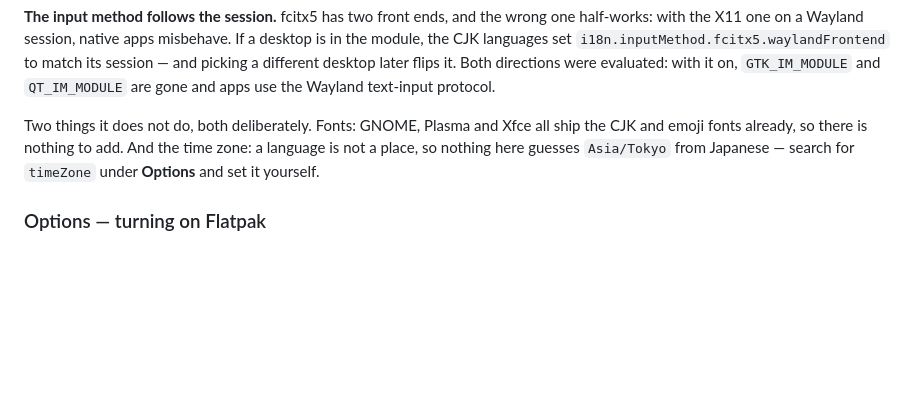
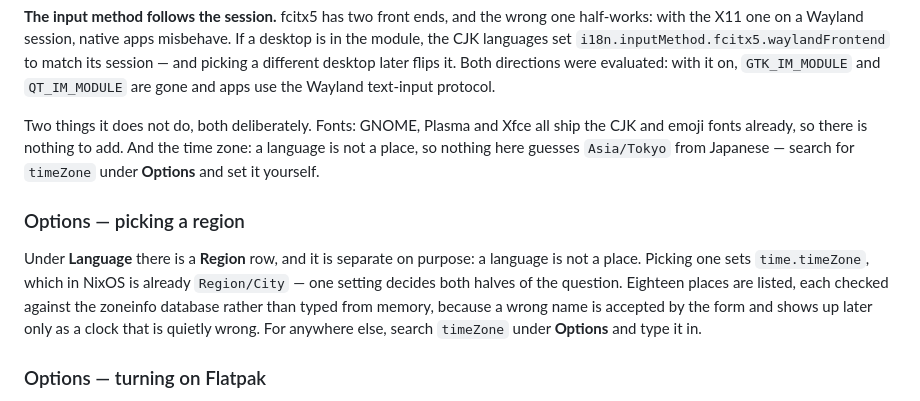
Before and after one commit to hatake716/nixgen, a Markdown page: README.md, the part around the change. Drawn GitHub-style; blank space fills up the shorter version.

```diff
--- a/README.md
+++ b/README.md
@@ -638,6 +638,16 @@ ship the CJK and emoji fonts already, so there is nothing to add. And the time
 zone: a language is not a place, so nothing here guesses `Asia/Tokyo` from
 Japanese — search for `timeZone` under **Options** and set it yourself.
 
+### Options — picking a region
+
+Under **Language** there is a **Region** row, and it is separate on purpose: a
+language is not a place. Picking one sets `time.timeZone`, which in NixOS is
+already `Region/City` — one setting decides both halves of the question.
+Eighteen places are listed, each checked against the zoneinfo database rather
+than typed from memory, because a wrong name is accepted by the form and shows
+up later only as a clock that is quietly wrong. For anywhere else, search
+`timeZone` under **Options** and type it in.
+
 ### Options — turning on Flatpak
 
 The last row under **Options** has no dropdown, because there is nothing to
```
Also changed, not shown: README.ja.md (+4 -0 lines).
